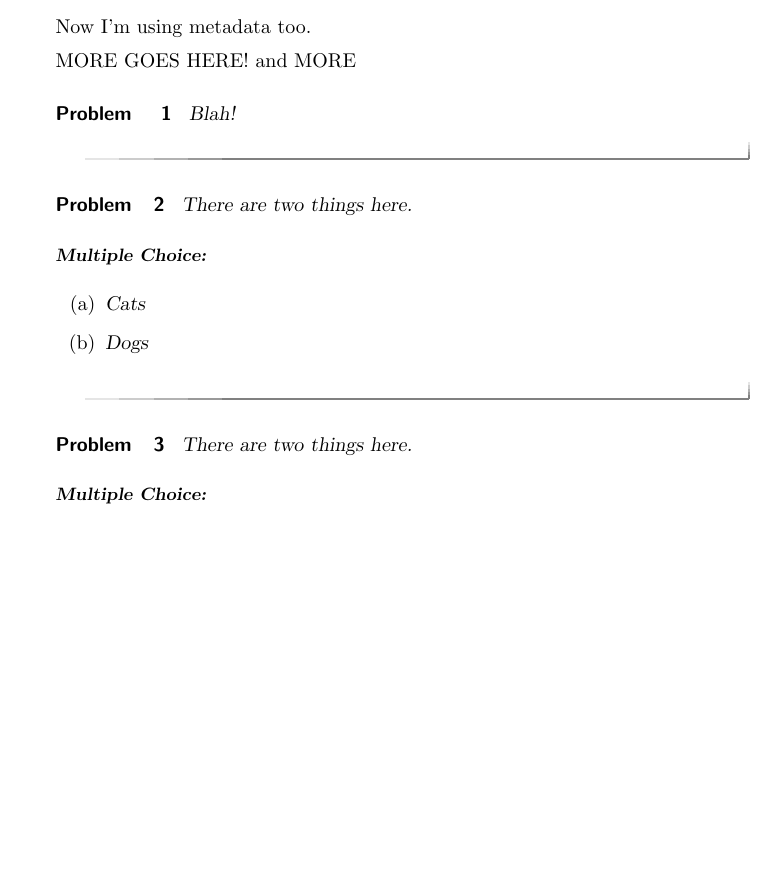
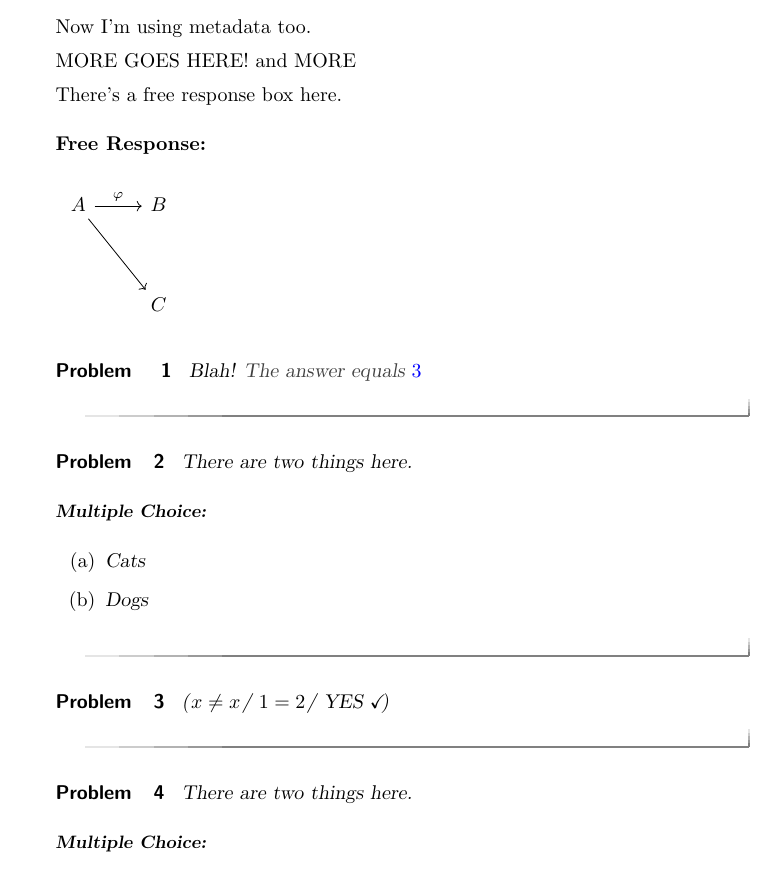
Before and after one commit to kisonecat/ximeraSample, a LaTeX document (sample.tex): part of page 1 of 3, cut so that both start at the same text, the shorter picture padded with empty space. Compiled offline with pdfLaTeX.

Commit message:
more free response

```diff
--- a/sample.tex
+++ b/sample.tex
@@ -1,7 +1,9 @@
-\documentclass[handout]{ximera}
+\documentclass{ximera}
 
 \title{Sample interactives}
 \author{Jim Fowler}
+
+\usepackage{tikz-cd}
 
 \begin{document}
 \begin{abstract}
@@ -13,6 +15,17 @@ Now I'm using metadata too.
 
 MORE GOES HERE!
 and MORE
+
+There's a free response box here.
+\begin{freeResponse}
+
+\end{freeResponse}
+
+\begin{tikzpicture}
+\node {\begin{tikzcd}[row sep=huge,baseline = (B.base)]
+  A \arrow[rd] \arrow[r, "\varphi"] & |[alias=B]| B \\ & C
+\end{tikzcd}};
+\end{tikzpicture}
 
 \begin{problem}
   Blah!
@@ -30,6 +43,11 @@ and MORE
     \end{multipleChoice}
   \end{ungraded}
 \end{problem}
+
+\begin{problem}
+  \wordChoice{\choice{$x \neq x$}\choice{$1 = 2$}\choice[correct]{YES}}
+\end{problem}
+
 
 \begin{problem}
   There are two things here.
```
